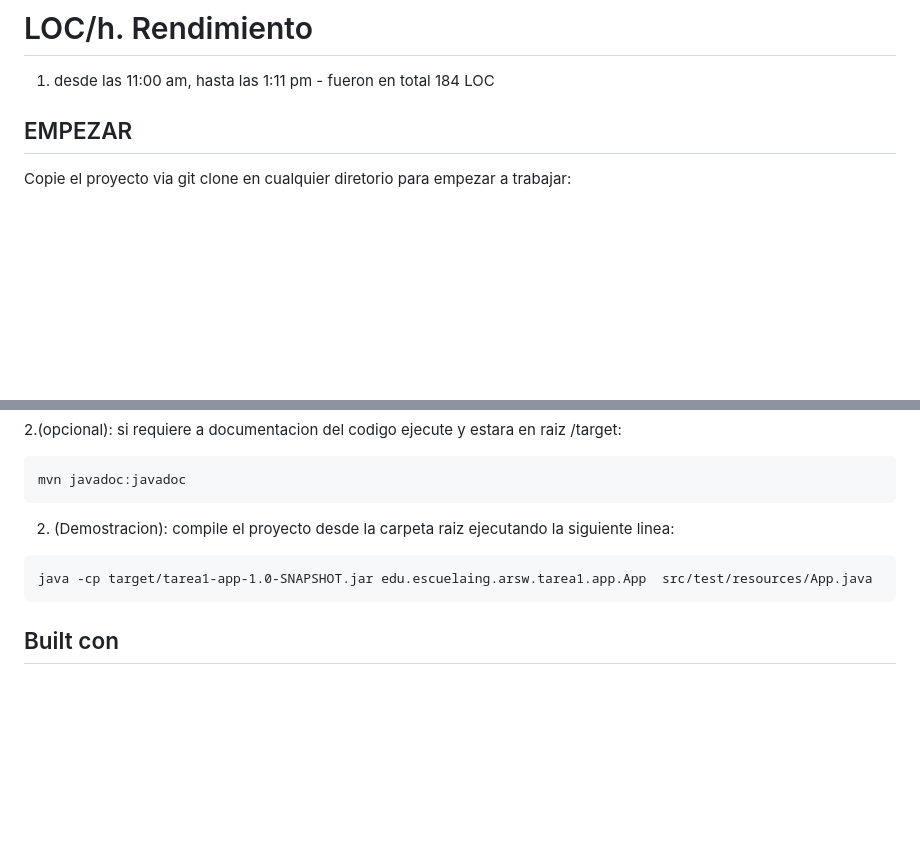
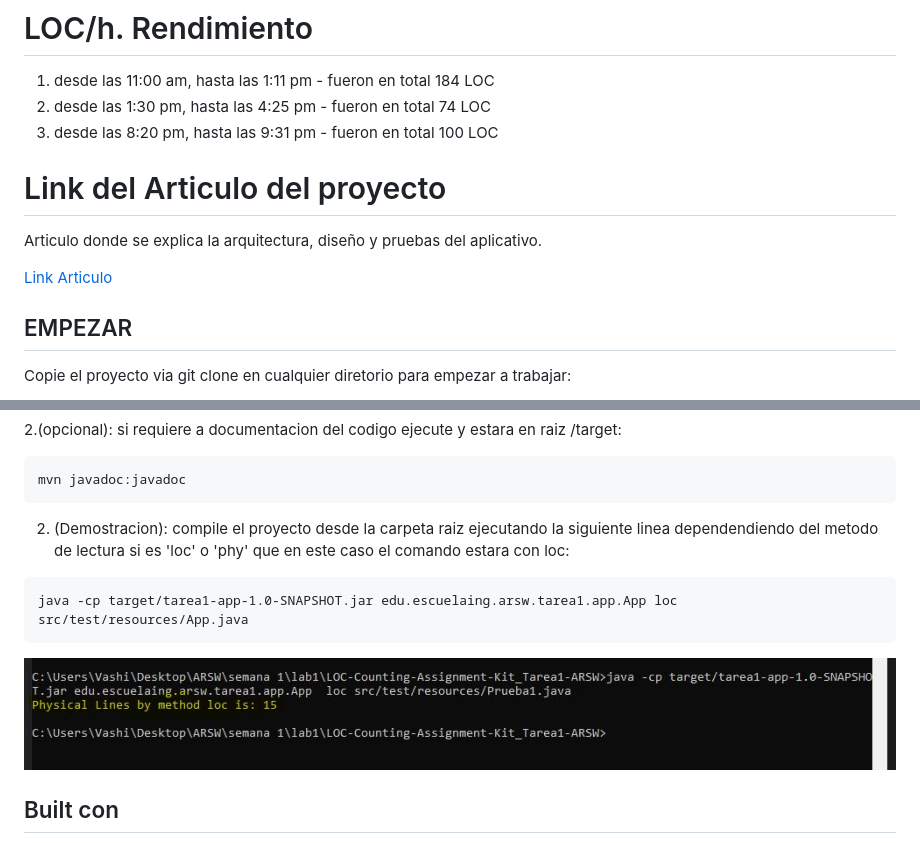
Before and after one commit to vashigo/LOC-Counting-Assignment-Kit_Tarea1-ARSW, a Markdown page: README.md, 2 parts joined by grey strips. Rendered like a GitHub page; pictures changed too: img/img1.JPG (added); blank space fills up the shorter version.

````diff
--- a/README.md
+++ b/README.md
@@ -5,6 +5,15 @@ Write a program to Count the Lines of Code of a source file. The Lines Of Code (
 # LOC/h. Rendimiento
 
 1. desde las 11:00 am, hasta las 1:11 pm - fueron en total 184 LOC
+1. desde las 1:30 pm, hasta las 4:25 pm - fueron en total 74 LOC
+1. desde las 8:20 pm, hasta las 9:31 pm - fueron en total 100 LOC
+
+# Link del Articulo del proyecto
+
+Articulo donde se explica la arquitectura, diseño y pruebas del aplicativo.
+
+[Link Articulo](https://drive.google.com/file/d/14IT4qMXiJTbCUXS5L0VchGpdDZWlI68S/view?usp=sharing)
+
 
 ## EMPEZAR
 
@@ -32,11 +41,13 @@ mvn javadoc:javadoc
 ```
 
 2. (Demostracion):
-  compile el proyecto desde la carpeta raiz ejecutando la siguiente linea:
+  compile el proyecto desde la carpeta raiz ejecutando la siguiente linea dependendiendo del metodo de lectura si es 'loc' o 'phy' que en este caso el comando estara con loc:
 
 ```
-java -cp target/tarea1-app-1.0-SNAPSHOT.jar edu.escuelaing.arsw.tarea1.app.App  src/test/resources/App.java
+java -cp target/tarea1-app-1.0-SNAPSHOT.jar edu.escuelaing.arsw.tarea1.app.App loc src/test/resources/App.java
 ```
+
+![Imágen 1](img/img1.JPG)
 
 
 ## Built con
````
